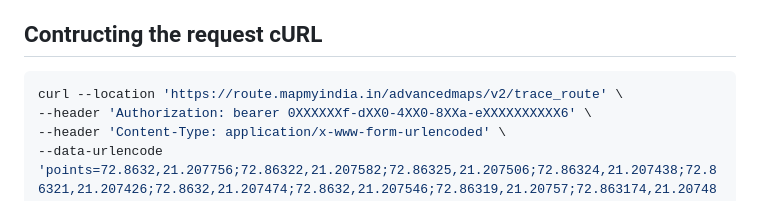
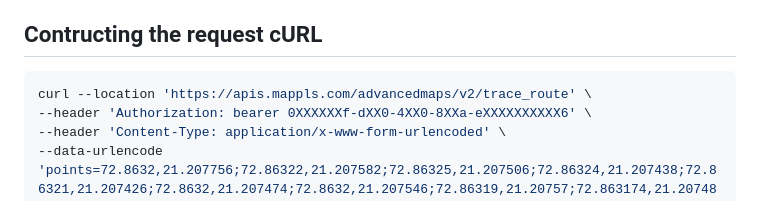
Before and after one commit to mappls-api/mappls-rest-apis, a Markdown page: mappls-snap-to-road-v2-api/readme.md, the part around the change. Rendered like a GitHub page.

Commit message:
snap to road v2 (trace_route) prod release.

````diff
--- a/mappls-beta-apis/mappls-snap-to-road-v2-api/readme.md
+++ b/mappls-snap-to-road-v2-api/readme.md
@@ -33,7 +33,7 @@ POST
 ## Contructing the request cURL
 
 ```c
-curl --location 'https://route.mapmyindia.in/advancedmaps/v2/trace_route' \
+curl --location 'https://apis.mappls.com/advancedmaps/v2/trace_route' \
 --header 'Authorization: bearer 0XXXXXXf-dXX0-4XX0-8XXa-eXXXXXXXXXX6' \
 --header 'Content-Type: application/x-www-form-urlencoded' \
 --data-urlencode 'points=72.8632,21.207756;72.86322,21.207582;72.86325,21.207506;72.86324,21.207438;72.86321,21.207426;72.8632,21.207474;72.8632,21.207546;72.86319,21.20757;72.863174,21.207487;72.863174,21.20747;72.86319,21.20743;72.863174,21.207357;72.863144,21.2073;72.862976,21.207394;72.86255,21.207676;72.86244,21.207796;72.86244,21.207764' \
````
